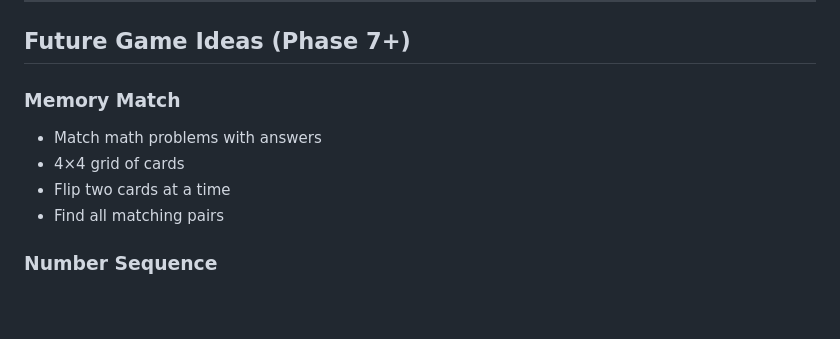
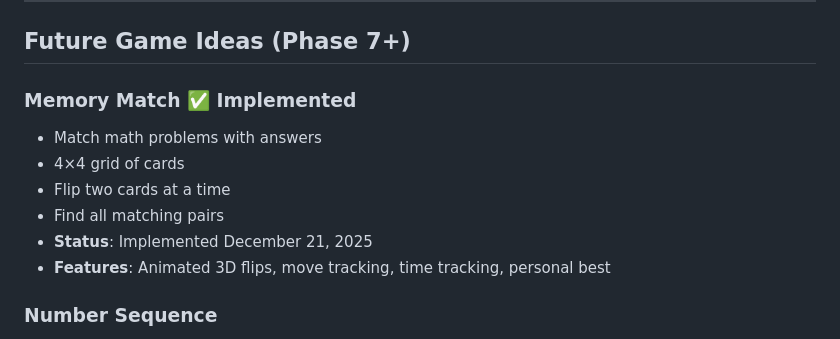
Before and after one commit to hossain-khan/kids-math-tutor, a Markdown page: project-resources/plan-sketch/phase-6-first-mini-game.md, the part around the change. Rendered like a GitHub page; blank space fills up the shorter version.

```diff
--- a/project-resources/plan-sketch/phase-6-first-mini-game.md
+++ b/project-resources/plan-sketch/phase-6-first-mini-game.md
@@ -1288,11 +1288,13 @@ fun `game over shows results when timer expires`() {
 
 ## Future Game Ideas (Phase 7+)
 
-### Memory Match
+### Memory Match ✅ Implemented
 - Match math problems with answers
 - 4×4 grid of cards
 - Flip two cards at a time
 - Find all matching pairs
+- **Status**: Implemented December 21, 2025
+- **Features**: Animated 3D flips, move tracking, time tracking, personal best
 
 ### Number Sequence
 - Fill in the missing number
```
Also changed, not shown: README.md (+7 -1 lines).
